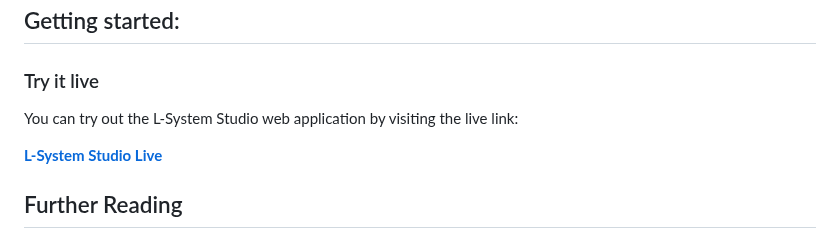
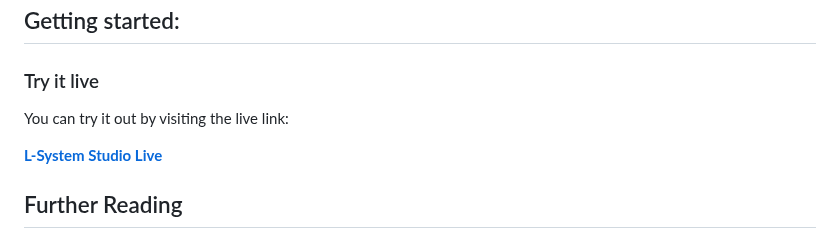
Before and after one commit to hunorg/L-System-Studio, a Markdown page: README.md, the part around the change. Drawn GitHub-style.

```diff
--- a/README.md
+++ b/README.md
@@ -38,7 +38,7 @@ These symbols allow users to create a wide range of L-system rules and customize
 
 ### Try it live
 
-You can try out the L-System Studio web application by visiting the live link:
+You can try it out by visiting the live link:
 
 [**L-System Studio Live**](https://rawcdn.githack.com/hunorg/L-System-Studio/875c6e64596ec394387799e27f5d771f50cbd184/index.html)
 
```
